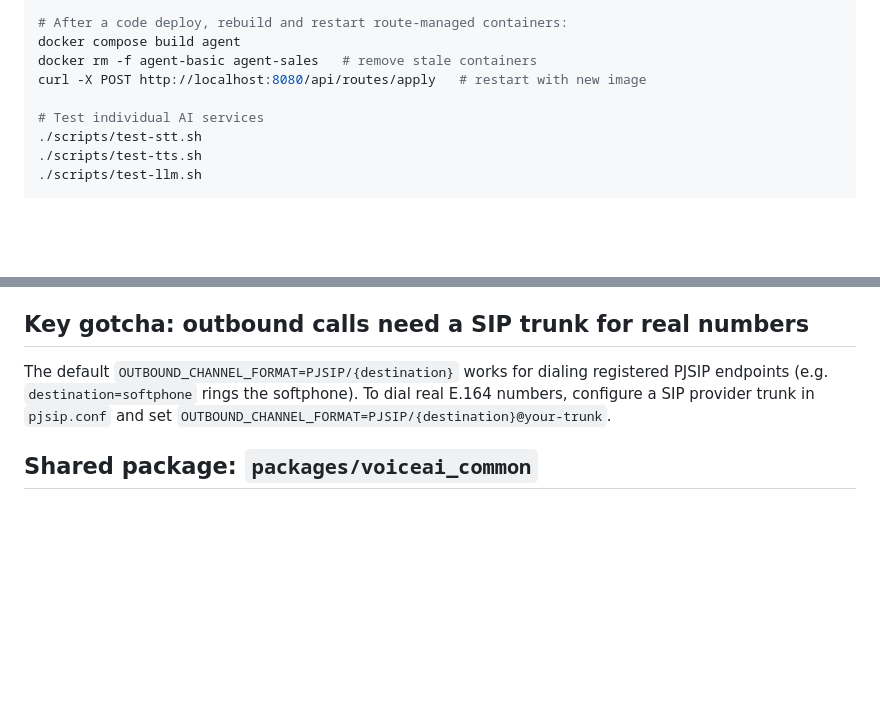
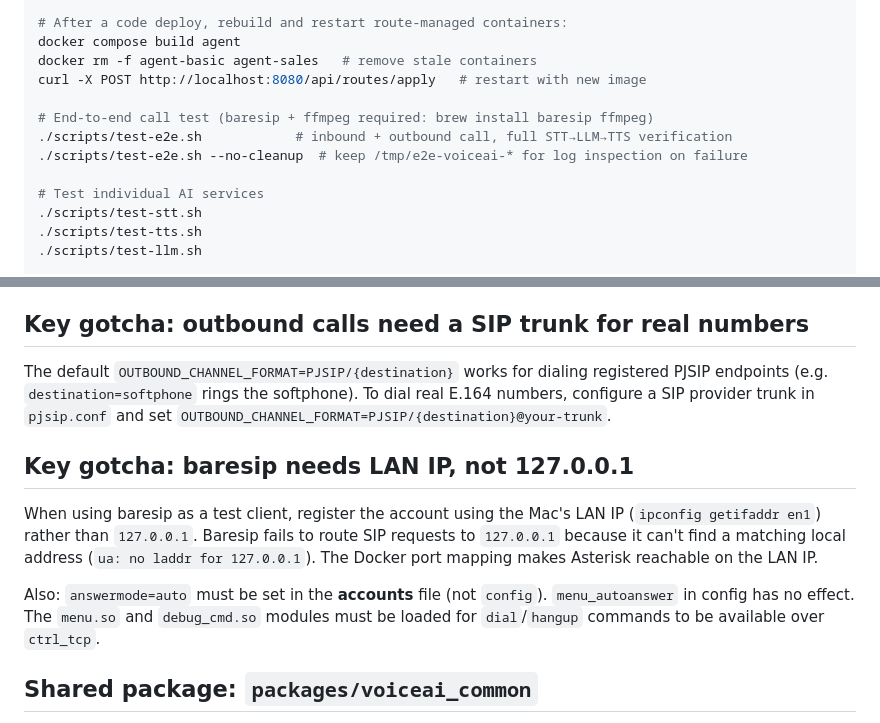
Before and after one commit to Mainer-g00t/voice-asterisk-agent, a Markdown page: CLAUDE.md, 2 parts joined by grey strips. GitHub-like rendering; blank space fills up the shorter version.

```diff
--- a/CLAUDE.md
+++ b/CLAUDE.md
@@ -39,6 +39,10 @@ make prometheus    # open Prometheus UI (http://localhost:9091)
 docker compose build agent
 docker rm -f agent-basic agent-sales   # remove stale containers
 curl -X POST http://localhost:8080/api/routes/apply   # restart with new image
+
+# End-to-end call test (baresip + ffmpeg required: brew install baresip ffmpeg)
+./scripts/test-e2e.sh            # inbound + outbound call, full STT→LLM→TTS verification
+./scripts/test-e2e.sh --no-cleanup  # keep /tmp/e2e-voiceai-* for log inspection on failure
 
 # Test individual AI services
 ./scripts/test-stt.sh
@@ -298,6 +302,12 @@ Set in `.env` to your Mac's LAN IP (`ipconfig getifaddr en0`) when the softphone
 
 The default `OUTBOUND_CHANNEL_FORMAT=PJSIP/{destination}` works for dialing registered PJSIP endpoints (e.g. `destination=softphone` rings the softphone). To dial real E.164 numbers, configure a SIP provider trunk in `pjsip.conf` and set `OUTBOUND_CHANNEL_FORMAT=PJSIP/{destination}@your-trunk`.
 
+## Key gotcha: baresip needs LAN IP, not 127.0.0.1
+
+When using baresip as a test client, register the account using the Mac's LAN IP (`ipconfig getifaddr en1`) rather than `127.0.0.1`. Baresip fails to route SIP requests to `127.0.0.1` because it can't find a matching local address (`ua: no laddr for 127.0.0.1`). The Docker port mapping makes Asterisk reachable on the LAN IP.
+
+Also: `answermode=auto` must be set in the **accounts** file (not `config`). `menu_autoanswer` in config has no effect. The `menu.so` and `debug_cmd.so` modules must be loaded for `dial`/`hangup` commands to be available over `ctrl_tcp`.
+
 ## Shared package: `packages/voiceai_common`
 
 `packages/voiceai_common/flow_engine.py` is the **single source of truth** for flow edge evaluation. Both `config-api` and `agent` install it as a pip package at Docker build time — no duplication. To change flow engine logic, edit only `packages/voiceai_common/flow_engine.py` and rebuild both images.
```
Also changed, not shown: README.md (+28 -5 lines).
